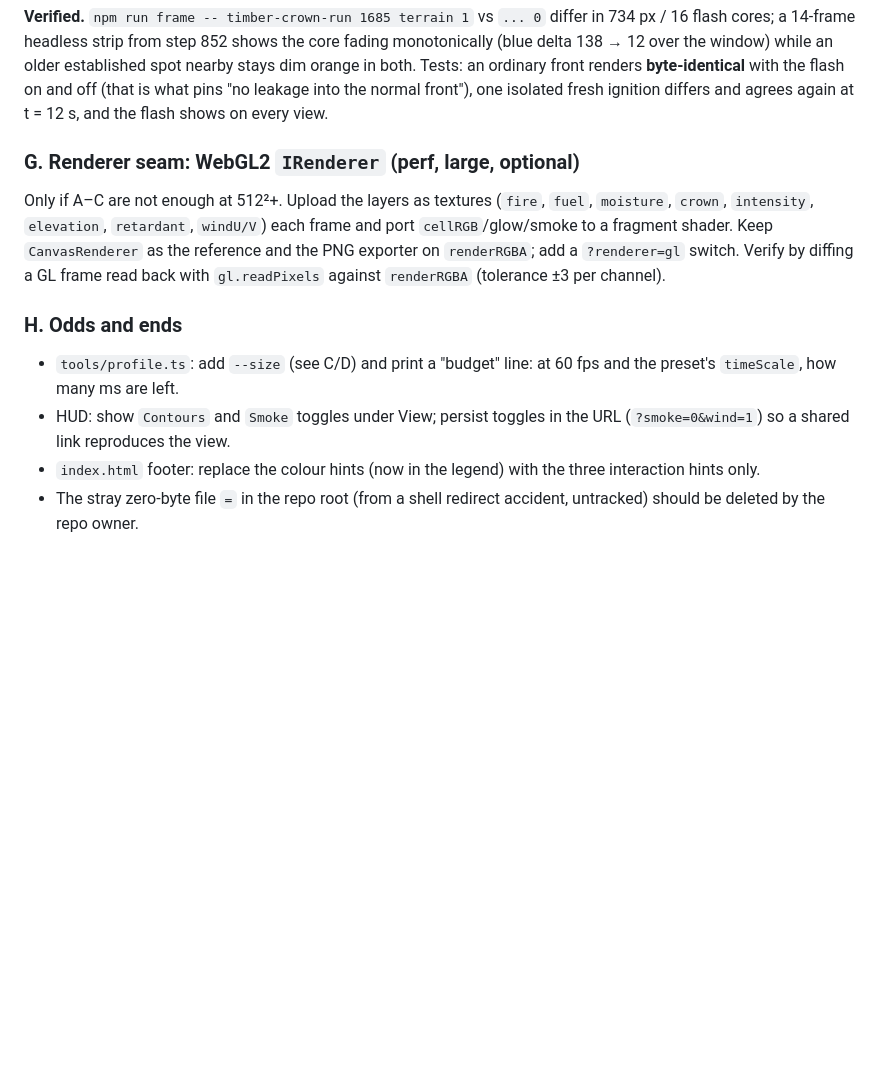
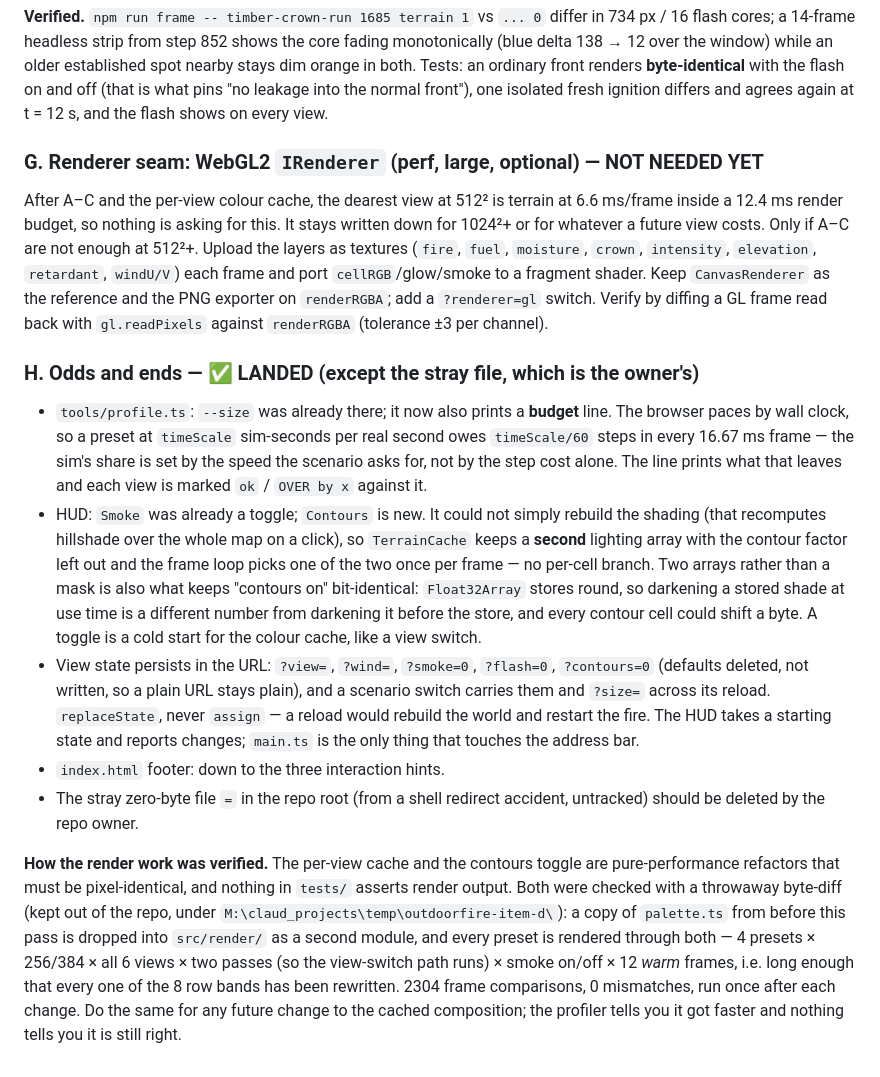
Before and after one commit to BoykoNeov/wildfire-sandbox, a Markdown page: docs/plans/phase-7-visuals-performance.md, the part around one of its changes. Rendered like a GitHub page; blank space fills up the shorter version.

```diff
--- a/docs/plans/phase-7-visuals-performance.md
+++ b/docs/plans/phase-7-visuals-performance.md
@@ -309,7 +336,10 @@ renders **byte-identical** with the flash on and off (that is what pins "no
 leakage into the normal front"), one isolated fresh ignition differs and agrees
 again at t = 12 s, and the flash shows on every view.
 
-### G. Renderer seam: WebGL2 `IRenderer` (perf, large, optional)
+### G. Renderer seam: WebGL2 `IRenderer` (perf, large, optional) — NOT NEEDED YET
+After A–C and the per-view colour cache, the dearest view at 512² is terrain at
+6.6 ms/frame inside a 12.4 ms render budget, so nothing is asking for this. It
+stays written down for 1024²+ or for whatever a future view costs.
 Only if A–C are not enough at 512²+. Upload the layers as textures (`fire`,
 `fuel`, `moisture`, `crown`, `intensity`, `elevation`, `retardant`, `windU/V`)
 each frame and port `cellRGB`/glow/smoke to a fragment shader. Keep
@@ -317,12 +347,38 @@ each frame and port `cellRGB`/glow/smoke to a fragment shader. Keep
 `?renderer=gl` switch. Verify by diffing a GL frame read back with
 `gl.readPixels` against `renderRGBA` (tolerance ±3 per channel).
 
-### H. Odds and ends
-- `tools/profile.ts`: add `--size` (see C/D) and print a "budget" line: at 60 fps
-  and the preset's `timeScale`, how many ms are left.
-- HUD: show `Contours` and `Smoke` toggles under View; persist toggles in the URL
-  (`?smoke=0&wind=1`) so a shared link reproduces the view.
-- `index.html` footer: replace the colour hints (now in the legend) with the
-  three interaction hints only.
+### H. Odds and ends — ✅ LANDED (except the stray file, which is the owner's)
+- `tools/profile.ts`: `--size` was already there; it now also prints a **budget**
+  line. The browser paces by wall clock, so a preset at `timeScale` sim-seconds
+  per real second owes `timeScale/60` steps in every 16.67 ms frame — the sim's
+  share is set by the speed the scenario asks for, not by the step cost alone.
+  The line prints what that leaves and each view is marked `ok` / `OVER by x` against it.
+- HUD: `Smoke` was already a toggle; `Contours` is new. It could not simply
+  rebuild the shading (that recomputes hillshade over the whole map on a click),
+  so `TerrainCache` keeps a **second** lighting array with the contour factor left
+  out and the frame loop picks one of the two once per frame — no per-cell branch.
+  Two arrays rather than a mask is also what keeps "contours on" bit-identical:
+  `Float32Array` stores round, so darkening a stored shade at use time is a
+  different number from darkening it before the store, and every contour cell
+  could shift a byte. A toggle is a cold start for the colour cache, like a view switch.
+- View state persists in the URL: `?view=`, `?wind=`, `?smoke=0`, `?flash=0`,
+  `?contours=0` (defaults deleted, not written, so a plain URL stays plain), and a
+  scenario switch carries them and `?size=` across its reload. `replaceState`,
+  never `assign` — a reload would rebuild the world and restart the fire. The HUD
+  takes a starting state and reports changes; `main.ts` is the only thing that
+  touches the address bar.
+- `index.html` footer: down to the three interaction hints.
 - The stray zero-byte file `=` in the repo root (from a shell redirect accident,
   untracked) should be deleted by the repo owner.
+
+**How the render work was verified.** The per-view cache and the contours toggle
+are pure-performance refactors that must be pixel-identical, and nothing in
+`tests/` asserts render output. Both were checked with a throwaway byte-diff
+(kept out of the repo, under `M:\claud_projects\temp\outdoorfire-item-d\`): a
+copy of `palette.ts` from before this pass is dropped into `src/render/` as a
+second module, and every preset is rendered through both — 4 presets × 256/384 ×
+all 6 views × two passes (so the view-switch path runs) × smoke on/off × 12 *warm*
+frames, i.e. long enough that every one of the 8 row bands has been rewritten.
+2304 frame comparisons, 0 mismatches, run once after each change. Do the same for
+any future change to the cached composition; the profiler tells you it got
+faster and nothing tells you it is still right.
```
Also changed, not shown: other parts of docs/plans/phase-7-visuals-performance.md (+43 -16 lines), CLAUDE.md (+16 -9 lines).
